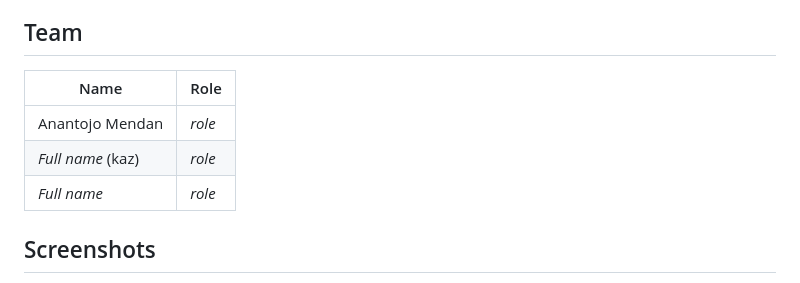
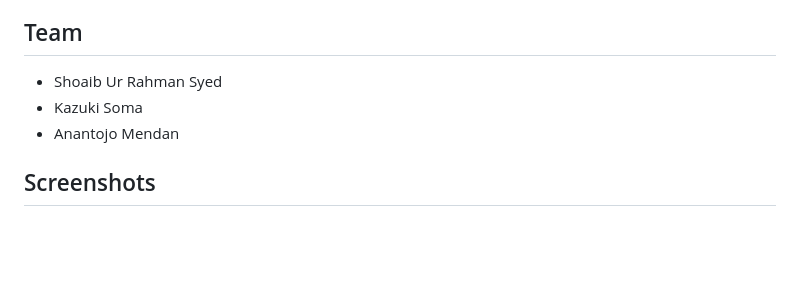
Before and after one commit to tojosenpai05/Mayao-Labs-AWS-Community-Day-Hackathon-2026-Submission, a Markdown page: README.md, the part around the change. Rendered like a GitHub page; blank space fills up the shorter version.

Commit message:
docs: add team member names to README
Co-Authored-By: Claude Opus 5.5 <noreply@anthropic.com>

```diff
--- a/README.md
+++ b/README.md
@@ -8,11 +8,9 @@ WAWASAN is an internal knowledge assistant for Sarawak civil servants. You ask a
 
 ## Team
 
-| Name | Role |
-|---|---|
-| Anantojo Mendan | _role_ |
-| _Full name_ (kaz) | _role_ |
-| _Full name_ | _role_ |
+- Shoaib Ur Rahman Syed
+- Kazuki Soma
+- Anantojo Mendan
 
 ## Screenshots
 
```
